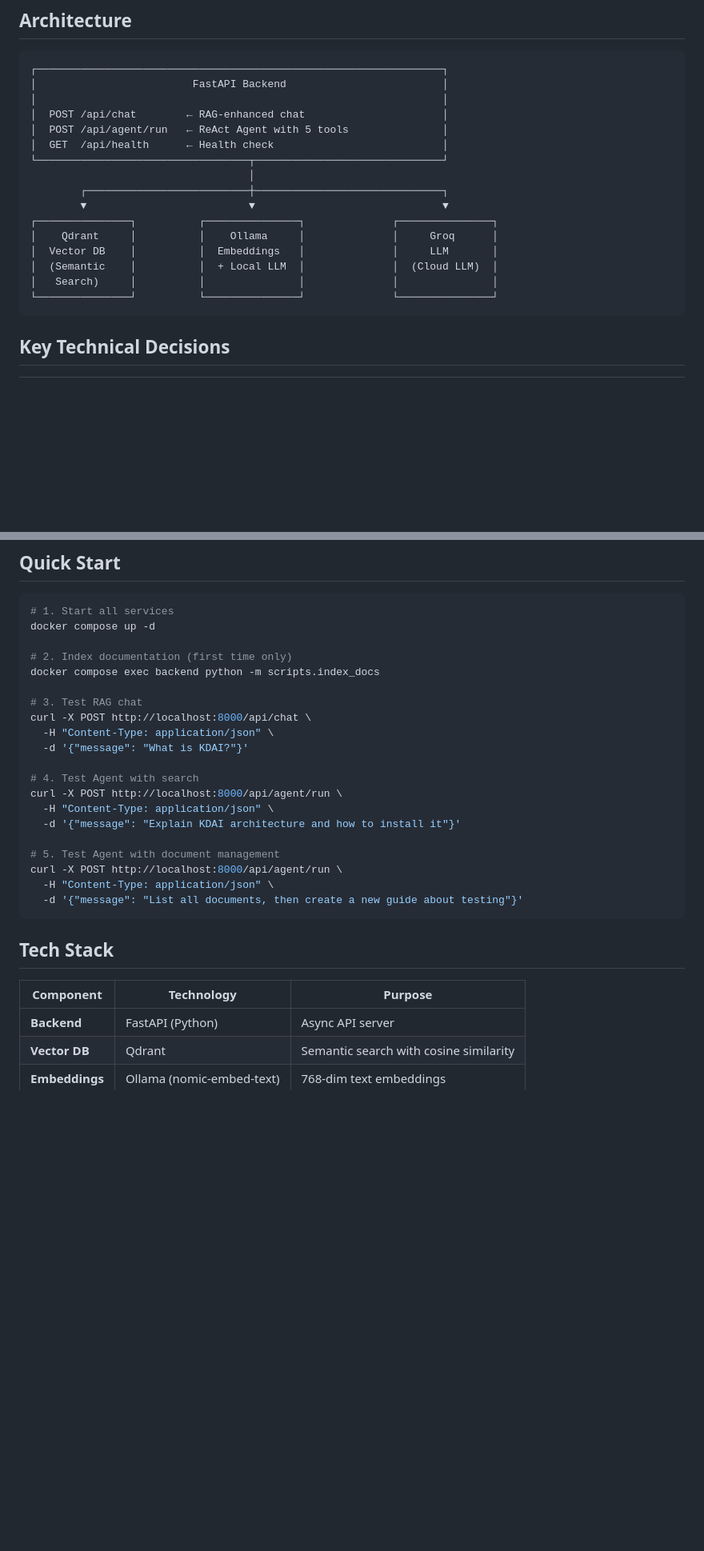
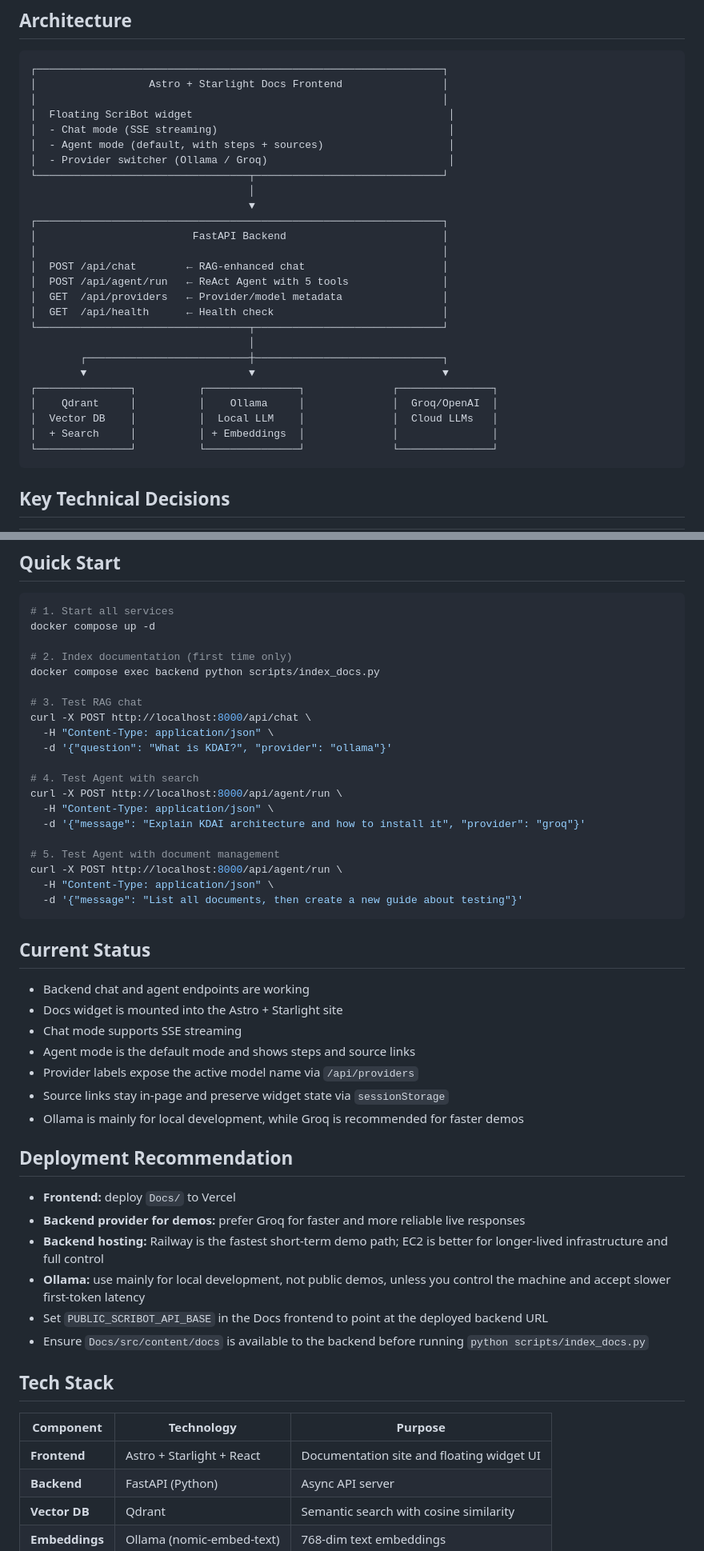
Before and after one commit to woohuuaa/ScriBot, a Markdown page: README.md, 2 parts joined by grey strips. Shown at 80% size. Rendered like a GitHub page; blank space fills up the shorter version.

Commit message:
update README.md to clarify ScriBot's features and enhance deployment recommendations

````diff
--- a/README.md
+++ b/README.md
@@ -50,20 +52,30 @@ Agent:
 
 ```
 ┌─────────────────────────────────────────────────────────────────┐
+│                  Astro + Starlight Docs Frontend                │
+│                                                                 │
+│  Floating ScriBot widget                                         │
+│  - Chat mode (SSE streaming)                                     │
+│  - Agent mode (default, with steps + sources)                    │
+│  - Provider switcher (Ollama / Groq)                             │
+└──────────────────────────────────┬──────────────────────────────┘
+                                   │
+                                   ▼
+┌─────────────────────────────────────────────────────────────────┐
 │                         FastAPI Backend                         │
 │                                                                 │
 │  POST /api/chat        ← RAG-enhanced chat                      │
 │  POST /api/agent/run   ← ReAct Agent with 5 tools               │
+│  GET  /api/providers   ← Provider/model metadata                │
 │  GET  /api/health      ← Health check                           │
 └──────────────────────────────────┬──────────────────────────────┘
                                    │
         ┌──────────────────────────┼──────────────────────────────┐
         ▼                          ▼                              ▼
 ┌───────────────┐          ┌───────────────┐              ┌───────────────┐
-│    Qdrant     │          │    Ollama     │              │     Groq      │
-│  Vector DB    │          │  Embeddings   │              │     LLM       │
-│  (Semantic    │          │  + Local LLM  │              │  (Cloud LLM)  │
-│   Search)     │          │               │              │               │
+│    Qdrant     │          │    Ollama     │              │  Groq/OpenAI  │
+│  Vector DB    │          │  Local LLM    │              │  Cloud LLMs   │
+│  + Search     │          │ + Embeddings  │              │               │
 └───────────────┘          └───────────────┘              └───────────────┘
 ```
 
@@ -174,17 +193,17 @@ while not done:
 docker compose up -d
 
 # 2. Index documentation (first time only)
-docker compose exec backend python -m scripts.index_docs
+docker compose exec backend python scripts/index_docs.py
 
 # 3. Test RAG chat
 curl -X POST http://localhost:8000/api/chat \
   -H "Content-Type: application/json" \
-  -d '{"message": "What is KDAI?"}'
+  -d '{"question": "What is KDAI?", "provider": "ollama"}'
 
 # 4. Test Agent with search
 curl -X POST http://localhost:8000/api/agent/run \
   -H "Content-Type: application/json" \
-  -d '{"message": "Explain KDAI architecture and how to install it"}'
+  -d '{"message": "Explain KDAI architecture and how to install it", "provider": "groq"}'
 
 # 5. Test Agent with document management
 curl -X POST http://localhost:8000/api/agent/run \
@@ -192,10 +211,30 @@ curl -X POST http://localhost:8000/api/agent/run \
   -d '{"message": "List all documents, then create a new guide about testing"}'
 ```
 
+## Current Status
+
+- Backend chat and agent endpoints are working
+- Docs widget is mounted into the Astro + Starlight site
+- Chat mode supports SSE streaming
+- Agent mode is the default mode and shows steps and source links
+- Provider labels expose the active model name via `/api/providers`
+- Source links stay in-page and preserve widget state via `sessionStorage`
+- Ollama is mainly for local development, while Groq is recommended for faster demos
+
+## Deployment Recommendation
+
+- **Frontend:** deploy `Docs/` to Vercel
+- **Backend provider for demos:** prefer Groq for faster and more reliable live responses
+- **Backend hosting:** Railway is the fastest short-term demo path; EC2 is better for longer-lived infrastructure and full control
+- **Ollama:** use mainly for local development, not public demos, unless you control the machine and accept slower first-token latency
+- Set `PUBLIC_SCRIBOT_API_BASE` in the Docs frontend to point at the deployed backend URL
+- Ensure `Docs/src/content/docs` is available to the backend before running `python scripts/index_docs.py`
+
 ## Tech Stack
 
 | Component | Technology | Purpose |
 |-----------|------------|---------|
+| **Frontend** | Astro + Starlight + React | Documentation site and floating widget UI |
 | **Backend** | FastAPI (Python) | Async API server |
 | **Vector DB** | Qdrant | Semantic search with cosine similarity |
 | **Embeddings** | Ollama (nomic-embed-text) | 768-dim text embeddings |
````
Also changed, not shown: other parts of README.md (+14 -5 lines).
